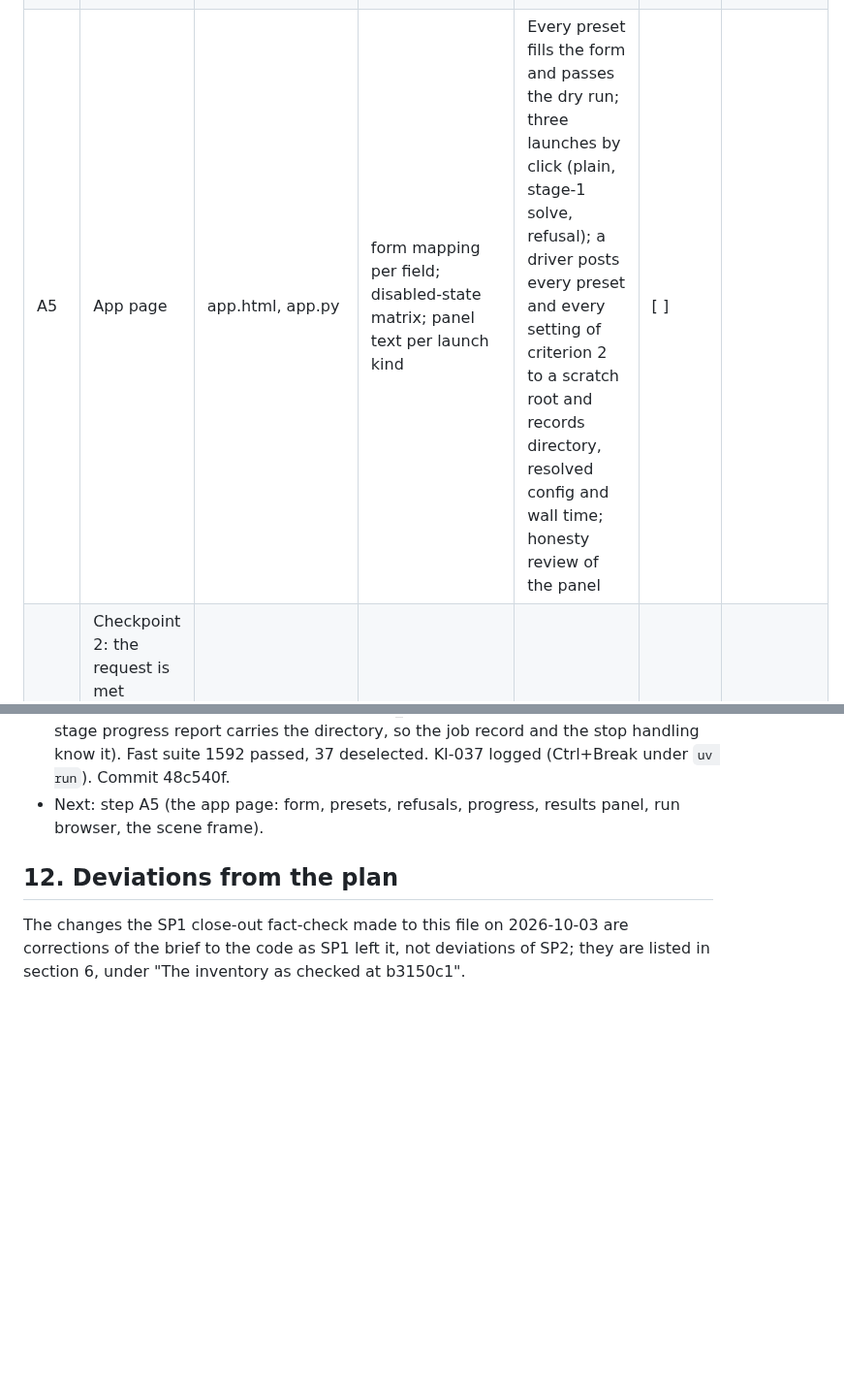
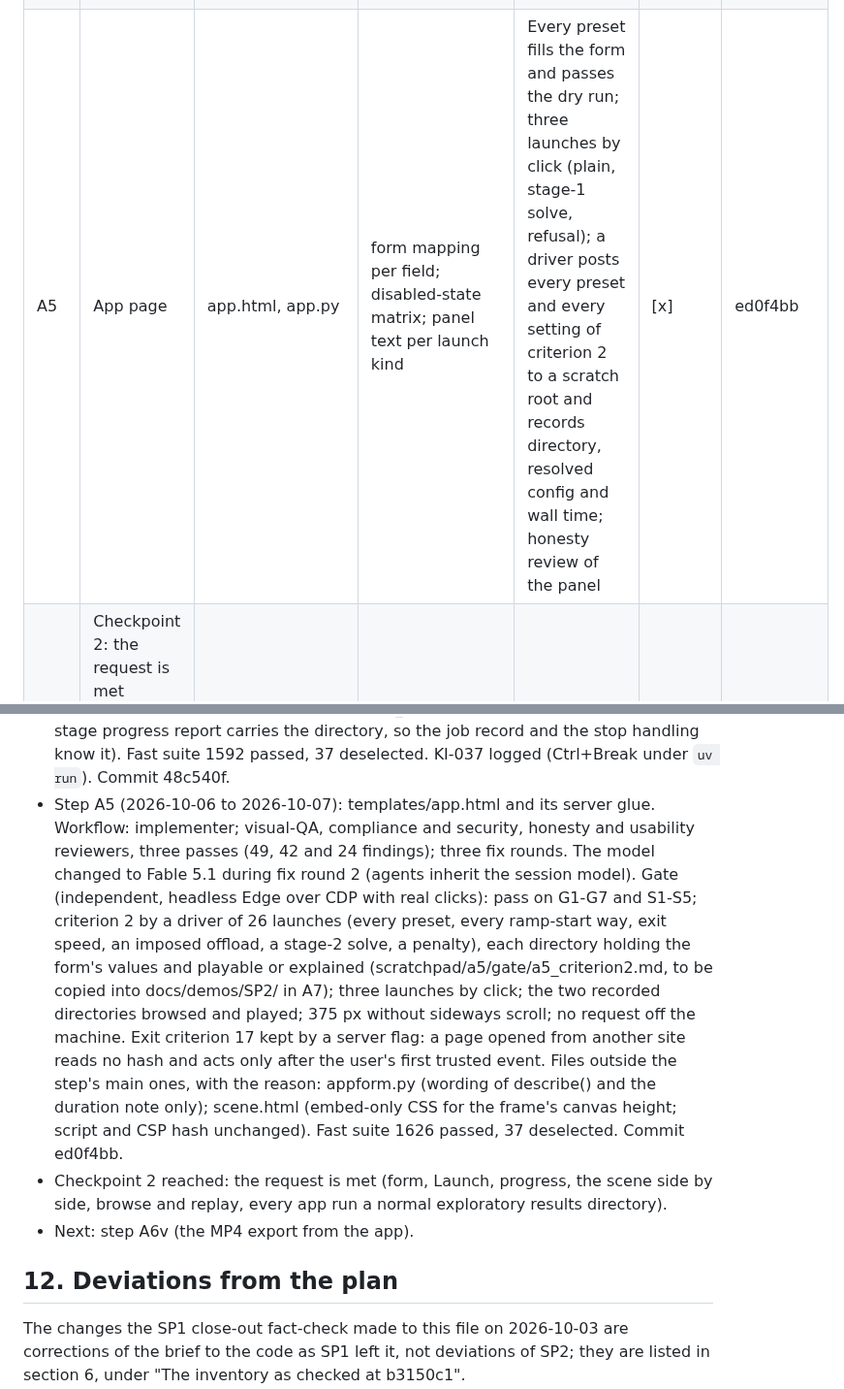
Before and after one commit to khoks/RocketLaunchOptimizationSimulator, a Markdown page: docs/phases/SP2-launch-app-2d-scene.md, 2 parts joined by grey strips. Shown at 97% size. GitHub-like rendering; blank space fills up the shorter version.

Commit message:
SP2 step A5: trackers (ed0f4bb)
Step row A5 done; session log; checkpoint 2 (the request is met) reached.

Co-Authored-By: Claude Fable 5.1 <noreply@anthropic.com>

```diff
--- a/docs/phases/SP2-launch-app-2d-scene.md
+++ b/docs/phases/SP2-launch-app-2d-scene.md
@@ -1244,7 +1244,7 @@ decision.
 | | Checkpoint 1: `launchsim scene` is complete | | | | | |
 | A4 | appform and `run_launch` | appform.py, app.py, config.py, summary.py | each preset resolves to the committed variant; every refusal one line and nothing written; key-by-key equality with `run_experiment`; faked-seam offload launch with a fresh and a cached pad; counting test; banner and both git states; one slow real launch with a stage-1 solve | Fast and slow suites; honesty review of the banner | [x] | 6f22046 |
 | A4b | Server | app.py, cli.py | raw-socket guard table (the survey's 38 cases plus Sec-Fetch-Site, path decoding, body limits, two simultaneous launches); header table; injection test; leak test; Ctrl+Break subprocess test | Only 127.0.0.1 bound and a second server fails; no client path opened; an interrupted job leaves FAILED.txt; security review | [x] | 48c540f |
-| A5 | App page | app.html, app.py | form mapping per field; disabled-state matrix; panel text per launch kind | Every preset fills the form and passes the dry run; three launches by click (plain, stage-1 solve, refusal); a driver posts every preset and every setting of criterion 2 to a scratch root and records directory, resolved config and wall time; honesty review of the panel | [ ] | |
+| A5 | App page | app.html, app.py | form mapping per field; disabled-state matrix; panel text per launch kind | Every preset fills the form and passes the dry run; three launches by click (plain, stage-1 solve, refusal); a driver posts every preset and every setting of criterion 2 to a scratch root and records directory, resolved config and wall time; honesty review of the panel | [x] | ed0f4bb |
 | | Checkpoint 2: the request is met | | | | | |
 | A6v | Video | video.py, app.html, app.py | PNG header checks, limits, fake encoders (hung, early exit), reservation | An MP4 of pad beside silo_cold_s1 from the app; frame count = fps x seconds; footer text checked on a sampled frame; security review | [ ] | |
 | A7 | Full visual QA, demo launches, gallery material | docs/demos/SP2/, site/ | the QA table | Every row passes or is a logged deviation; screenshots in both themes; the exported scene page, the gallery entry, the frame rule and the video reviewed; site builds | [ ] | |
@@ -1774,8 +1774,24 @@ Also from the design's section 8:
   run_launch changed by one item (the pad-stage progress report carries the directory, so
   the job record and the stop handling know it). Fast suite 1592 passed, 37 deselected.
   KI-037 logged (Ctrl+Break under `uv run`). Commit 48c540f.
-- Next: step A5 (the app page: form, presets, refusals, progress, results panel, run
-  browser, the scene frame).
+- Step A5 (2026-10-06 to 2026-10-07): templates/app.html and its server glue. Workflow:
+  implementer; visual-QA, compliance and security, honesty and usability reviewers, three
+  passes (49, 42 and 24 findings); three fix rounds. The model changed to Fable 5.1 during
+  fix round 2 (agents inherit the session model). Gate (independent, headless Edge over
+  CDP with real clicks): pass on G1-G7 and S1-S5; criterion 2 by a driver of 26 launches
+  (every preset, every ramp-start way, exit speed, an imposed offload, a stage-2 solve, a
+  penalty), each directory holding the form's values and playable or explained
+  (scratchpad/a5/gate/a5_criterion2.md, to be copied into docs/demos/SP2/ in A7); three
+  launches by click; the two recorded directories browsed and played; 375 px without
+  sideways scroll; no request off the machine. Exit criterion 17 kept by a server flag: a
+  page opened from another site reads no hash and acts only after the user's first trusted
+  event. Files outside the step's main ones, with the reason: appform.py (wording of
+  describe() and the duration note only); scene.html (embed-only CSS for the frame's
+  canvas height; script and CSP hash unchanged). Fast suite 1626 passed, 37 deselected.
+  Commit ed0f4bb.
+- Checkpoint 2 reached: the request is met (form, Launch, progress, the scene side by side,
+  browse and replay, every app run a normal exploratory results directory).
+- Next: step A6v (the MP4 export from the app).
 
 ## 12. Deviations from the plan
 
```
Also changed, not shown: TODO.md (+1 -1 lines).
